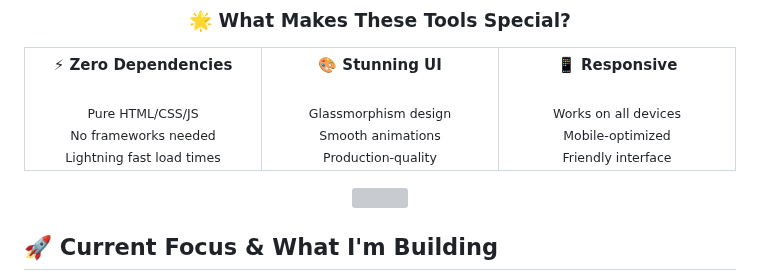
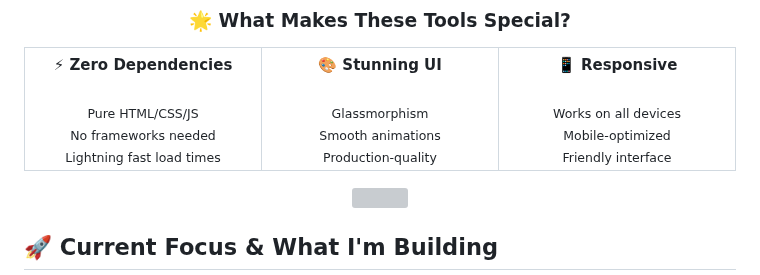
Before and after one commit to mitchell-917/mitchell-917, a Markdown page: README.md, the part around the change. Drawn GitHub-style; grey boxes are pictures that could not be loaded.

Commit message:
adding file

```diff
--- a/README.md
+++ b/README.md
@@ -106,7 +106,7 @@
 </td>
 <td align="center" width="33%" valign="top" style="padding: 20px;">
   <strong>🎨 Stunning UI</strong><br/><br/>
-  <sub>Glassmorphism design<br/>Smooth animations<br/>Production-quality</sub>
+  <sub>Glassmorphism<br/>Smooth animations<br/>Production-quality</sub>
 </td>
 <td align="center" width="33%" valign="top" style="padding: 20px;">
   <strong>📱 Responsive</strong><br/><br/>
```
